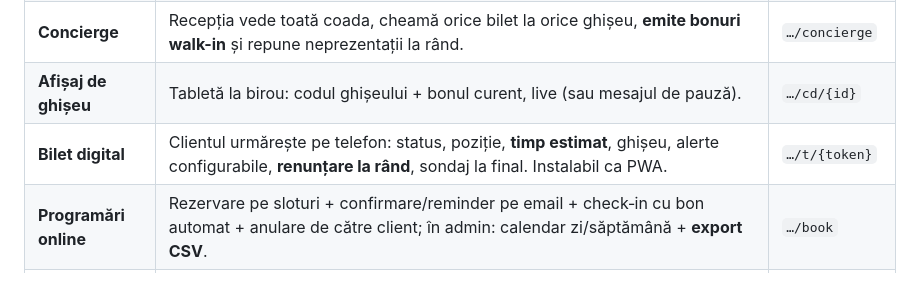
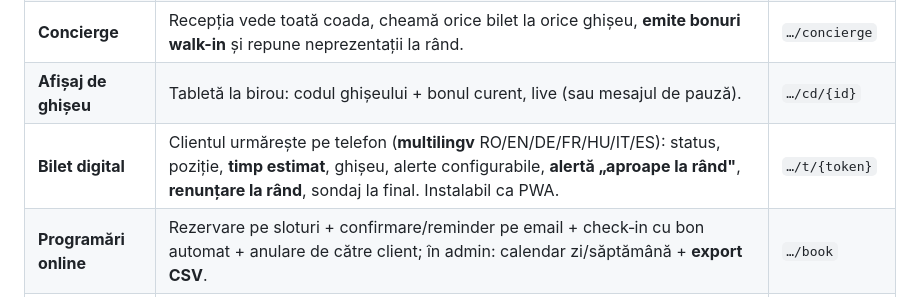
Before and after one commit to buzoianufamily/bon-de-ordine, a Markdown page: README.md, the part around the change. GitHub-like rendering.

Commit message:
Docs: README — bilet digital multilingv + alerta aproape la rand
https://claude.ai/code/session_011bZYV6BkVSYAwhNYTodE7w

```diff
--- a/README.md
+++ b/README.md
@@ -16,7 +16,7 @@ Sistem complet de gestionare a cozilor de așteptare — clonă funcțională a
 | **Terminal operator** | Selectezi un bilet → meniu de acțiuni (cheamă/recheamă/servire/finalizat/neprezentat/transfer la serviciu sau **alt birou**); „cheamă următorul" (global sau pe serviciu); scurtături tastatură; status operator; **pauză ghișeu cu mesaj**; **schimbare rapidă operator prin PIN**; statistici proprii live. | `…/counter` |
 | **Concierge** | Recepția vede toată coada, cheamă orice bilet la orice ghișeu, **emite bonuri walk-in** și repune neprezentații la rând. | `…/concierge` |
 | **Afișaj de ghișeu** | Tabletă la birou: codul ghișeului + bonul curent, live (sau mesajul de pauză). | `…/cd/{id}` |
-| **Bilet digital** | Clientul urmărește pe telefon: status, poziție, **timp estimat**, ghișeu, alerte configurabile, **renunțare la rând**, sondaj la final. Instalabil ca PWA. | `…/t/{token}` |
+| **Bilet digital** | Clientul urmărește pe telefon (**multilingv** RO/EN/DE/FR/HU/IT/ES): status, poziție, **timp estimat**, ghișeu, alerte configurabile, **alertă „aproape la rând"**, **renunțare la rând**, sondaj la final. Instalabil ca PWA. | `…/t/{token}` |
 | **Programări online** | Rezervare pe sloturi + confirmare/reminder pe email + check‑in cu bon automat + anulare de către client; în admin: calendar zi/săptămână + **export CSV**. | `…/book` |
 | **Feedback** | Pagină publică de evaluare (1–5 stele) prin QR de pe afișaj sau de pe biletul digital. | `…/feedback` |
 | **Status public** | Pagină live (opțională) cu „la ghișee acum" + cozile pe serviciu, fără cheie de dispozitiv — de pus pe site‑ul clientului. | `…/status?branch=ID` |
```
